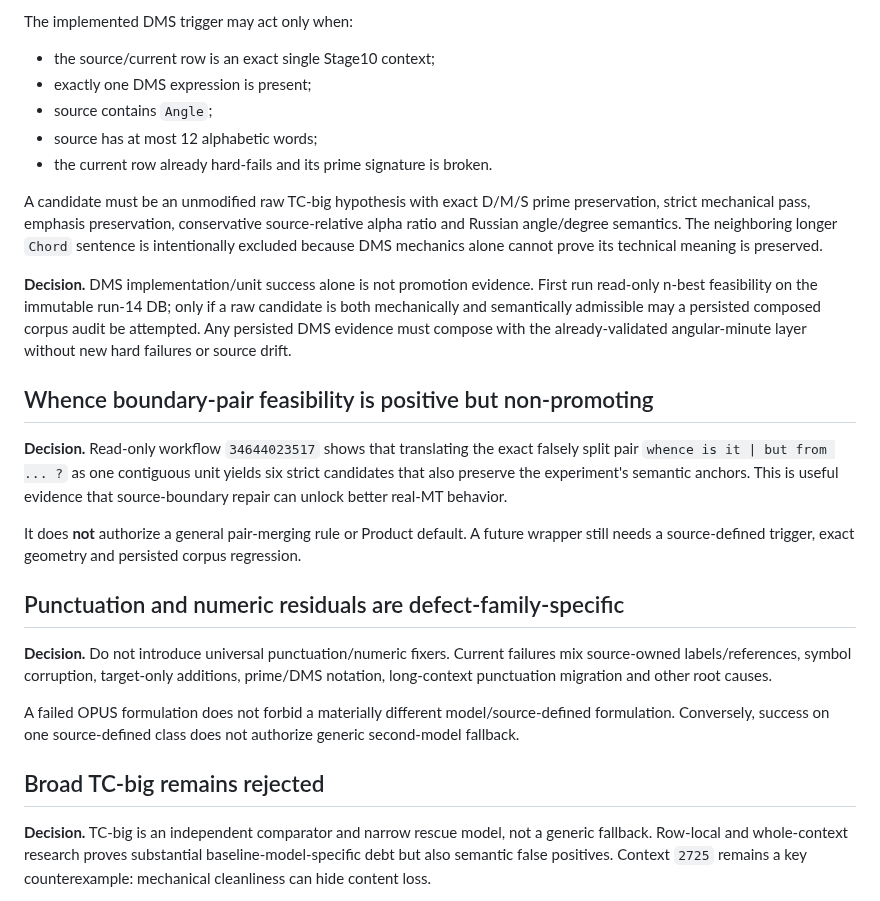
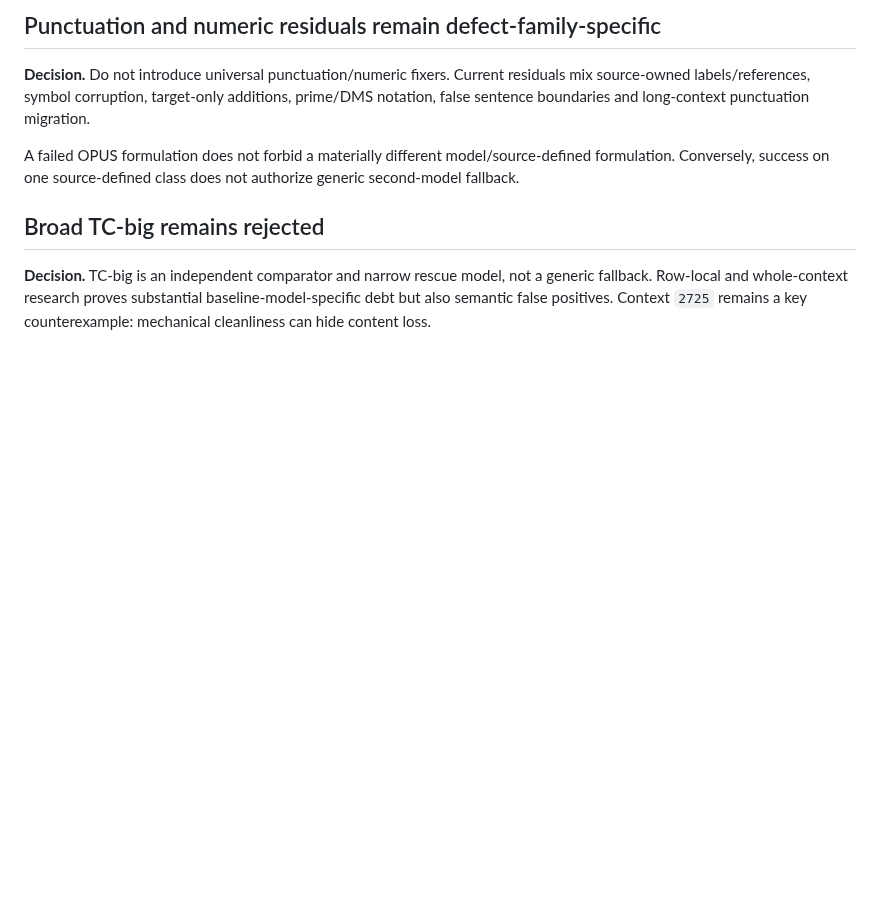
Before and after one commit to oss-lk/gerkonkv-site, a Markdown page: docs/memory/DECISIONS.md, the part around one of its changes. GitHub-like rendering; blank space fills up the shorter version.

```diff
--- a/docs/memory/DECISIONS.md
+++ b/docs/memory/DECISIONS.md
@@ -78,24 +62,7 @@ The concrete run-14 failure at source start `110881` is `Whence this Angle is 2
 
-The implemented DMS trigger may act only when:
-- the source/current row is an exact single Stage10 context;
-- exactly one DMS expression is present;
-- source contains `Angle`;
-- source has at most 12 alphabetic words;
-- the current row already hard-fails and its prime signature is broken.
+## Punctuation and numeric residuals remain defect-family-specific
 
-A candidate must be an unmodified raw TC-big hypothesis with exact D/M/S prime preservation, strict mechanical pass, emphasis preservation, conservative source-relative alpha ratio and Russian angle/degree semantics. The neighboring longer `Chord` sentence is intentionally excluded because DMS mechanics alone cannot prove its technical meaning is preserved.
-
-**Decision.** DMS implementation/unit success alone is not promotion evidence. First run read-only n-best feasibility on the immutable run-14 DB; only if a raw candidate is both mechanically and semantically admissible may a persisted composed corpus audit be attempted. Any persisted DMS evidence must compose with the already-validated angular-minute layer without new hard failures or source drift.
-
-## Whence boundary-pair feasibility is positive but non-promoting
-
-**Decision.** Read-only workflow `34644023517` shows that translating the exact falsely split pair `whence is it | but from ... ?` as one contiguous unit yields six strict candidates that also preserve the experiment's semantic anchors. This is useful evidence that source-boundary repair can unlock better real-MT behavior.
-
-It does **not** authorize a general pair-merging rule or Product default. A future wrapper still needs a source-defined trigger, exact geometry and persisted corpus regression.
-
-## Punctuation and numeric residuals are defect-family-specific
-
-**Decision.** Do not introduce universal punctuation/numeric fixers. Current failures mix source-owned labels/references, symbol corruption, target-only additions, prime/DMS notation, long-context punctuation migration and other root causes.
+**Decision.** Do not introduce universal punctuation/numeric fixers. Current residuals mix source-owned labels/references, symbol corruption, target-only additions, prime/DMS notation, false sentence boundaries and long-context punctuation migration.
 
 A failed OPUS formulation does not forbid a materially different model/source-defined formulation. Conversely, success on one source-defined class does not authorize generic second-model fallback.
 
```
Also changed, not shown: other parts of docs/memory/DECISIONS.md (+14 -30 lines).
